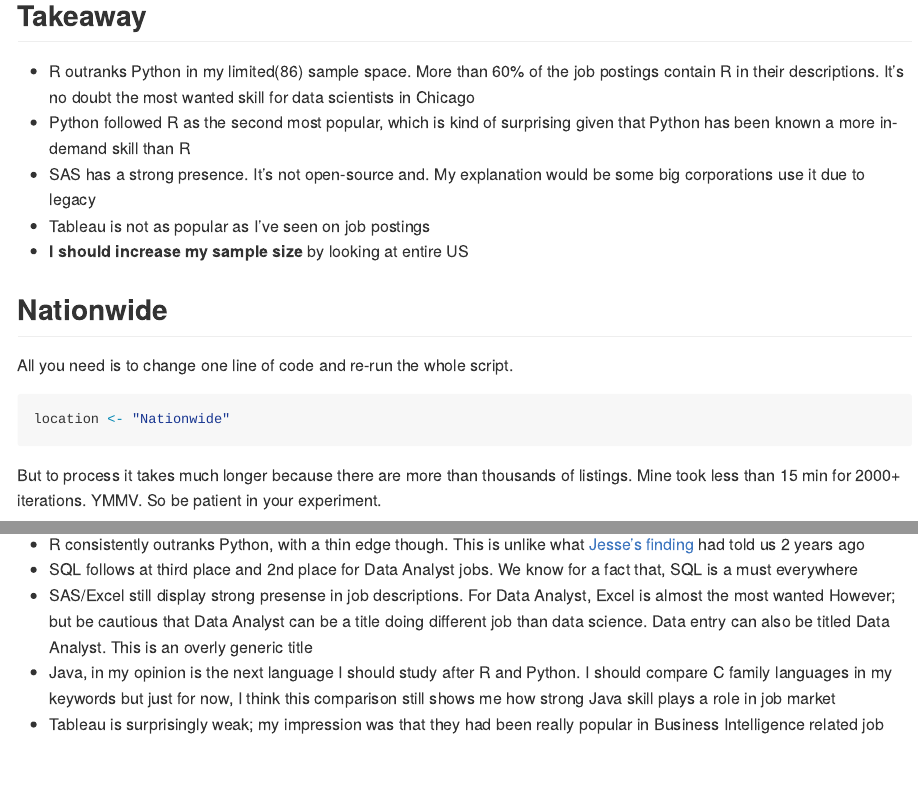
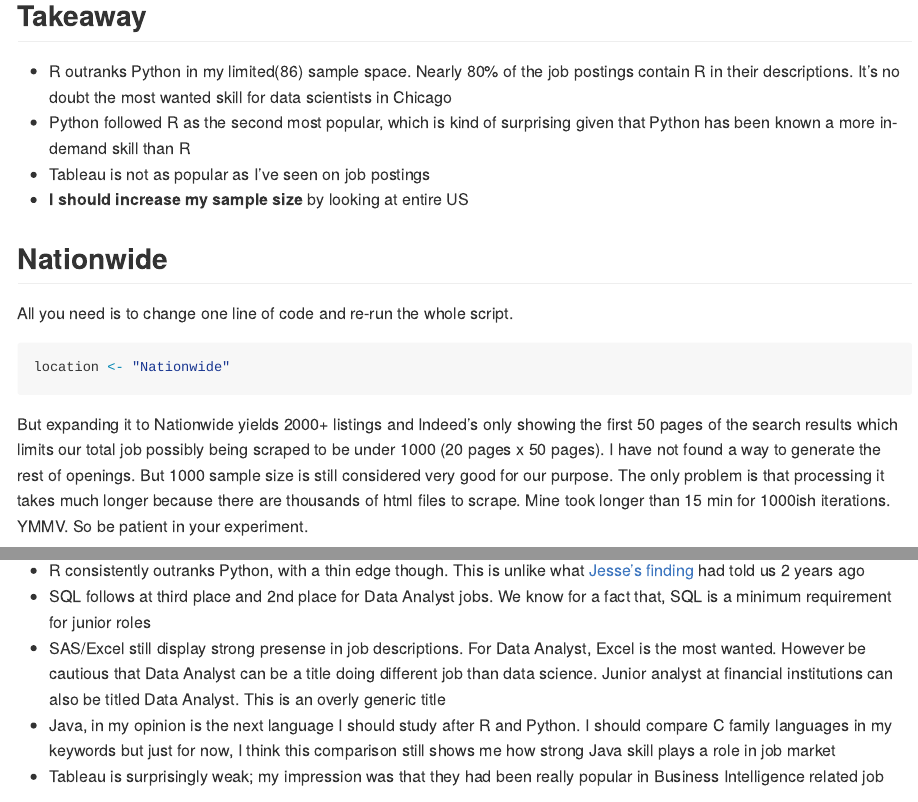
Before and after one commit to steve-liang/DSJobSkill, an R Markdown document (DSJobSkill.Rmd): the page in a window 1100 px wide, from 8200 px down, and a second part further down, joined at a grey line. Rendered offline with R 4.5, knitr and Pandoc, with nearby package versions; some code elsewhere in the file could not run offline; long lines of code are wrapped.

Commit message:
More editing after bug fixed

````diff
--- a/DSJobSkill.Rmd
+++ b/DSJobSkill.Rmd
@@ -201,14 +201,12 @@ loc <- str_replace_all(location, '\\%2C+|\\+',' ')
 # Visualization
 ggplot(results$running, aes(reorder(skill,-count), count)) + geom_bar(stat="identity") +
   labs(x = 'Skill', y = 'Count', title = paste0('Skill occurrences(%) for ', jt, ' in ', loc))
-
 ```
 
 ## Takeaway
 
-* R outranks Python in my limited(86) sample space. More than 60% of the job postings contain R in their descriptions. It's no doubt the most wanted skill for data scientists in Chicago
+* R outranks Python in my limited(86) sample space. Nearly 80% of the job postings contain R in their descriptions. It's no doubt the most wanted skill for data scientists in Chicago
 * Python followed R as the second most popular, which is kind of surprising given that Python has been known a more in-demand skill than R
-* SAS has a strong presence. It's not open-source and. My explanation would be some big corporations use it due to legacy
 * Tableau is not as popular as I've seen on job postings
 * __I should increase my sample size__ by looking at entire US
 
@@ -220,7 +218,7 @@ All you need is to change one line of code and re-run the whole script.
 location <- "Nationwide"
 ```
 
-But to process it takes much longer because there are more than thousands of listings. Mine took less than 15 min for 2000+ iterations. YMMV. So be patient in your experiment.
+But expanding it to Nationwide yields 2000+ listings and Indeed's only showing the first 50 pages of the search results which limits our total job possibly being scraped to be under 1000 (20 pages x 50 pages). I have not found a way to generate the rest of openings. But 1000 sample size is still considered very good for our purpose. The only problem is that processing it takes much longer because there are thousands of html files to scrape. Mine took longer than 15 min for 1000ish iterations. YMMV. So be patient in your experiment.
 
 ![](/figure/Nationwide.png)
 
@@ -237,8 +235,8 @@ job_title <- "\"Data+Analyst\""
 ## Summary
 
 * R consistently outranks Python, with a thin edge though. This is unlike what [Jesse's finding](https://jessesw.com/Data-Science-Skills/) had told us 2 years ago
-* SQL follows at third place and 2nd place for Data Analyst jobs. We know for a fact that, SQL is a must everywhere
-* SAS/Excel still display strong presense in job descriptions. For Data Analyst, Excel is almost the most wanted However; but be cautious that Data Analyst can be a title doing different job than data science. Data entry can also be titled Data Analyst. This is an overly generic title
+* SQL follows at third place and 2nd place for Data Analyst jobs. We know for a fact that, SQL is a minimum requirement for junior roles
+* SAS/Excel still display strong presense in job descriptions. For Data Analyst, Excel is the most wanted. However be cautious that Data Analyst can be a title doing different job than data science. Junior analyst at financial institutions can also be titled Data Analyst. This is an overly generic title
 * Java, in my opinion is the next language I should study after R and Python. I should compare C family languages in my keywords but just for now, I think this comparison still shows me how strong Java skill plays a role in job market
 * Tableau is surprisingly weak; my impression was that they had been really popular in Business Intelligence related job
 
````
Also changed, not shown: DSJobSkill.R (+5 -4 lines).
